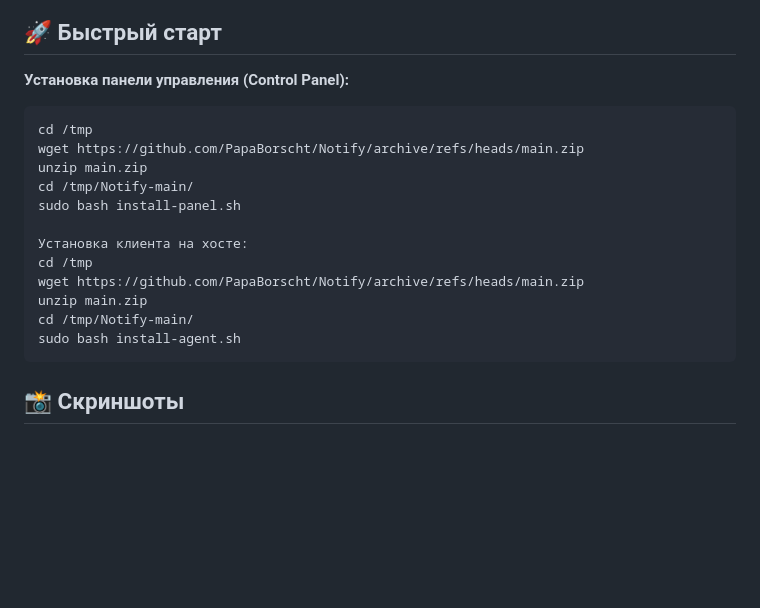
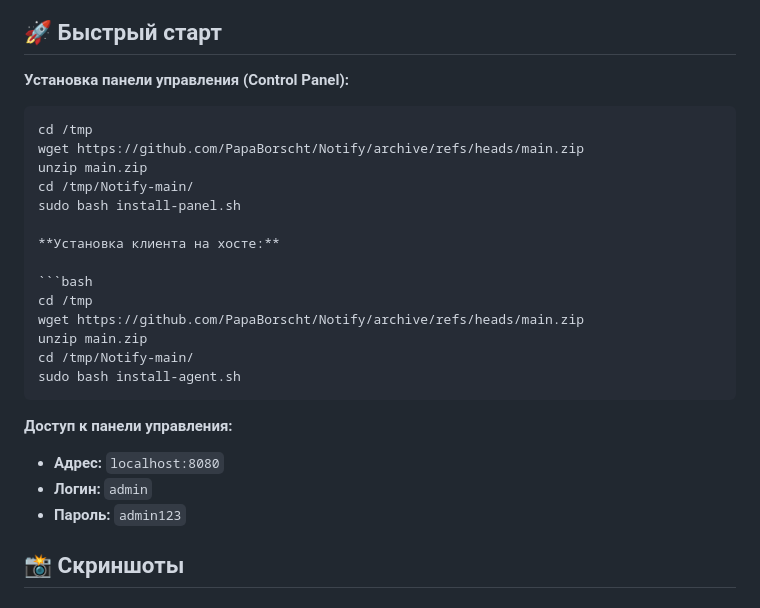
Before and after one commit to PapaBorscht/Notify, a Markdown page: README.md, the part around the change. Drawn GitHub-style; blank space fills up the shorter version.

````diff
--- a/README.md
+++ b/README.md
@@ -24,6 +24,7 @@
 ## 🚀 Быстрый старт
 
 **Установка панели управления (Control Panel):**
+
 ```bash
 cd /tmp
 wget https://github.com/PapaBorscht/Notify/archive/refs/heads/main.zip
@@ -31,13 +32,21 @@ unzip main.zip
 cd /tmp/Notify-main/
 sudo bash install-panel.sh
 
-Установка клиента на хосте:
+**Установка клиента на хосте:**
+
+```bash
 cd /tmp
 wget https://github.com/PapaBorscht/Notify/archive/refs/heads/main.zip
 unzip main.zip
 cd /tmp/Notify-main/
 sudo bash install-agent.sh
 ```
+**Доступ к панели управления:**
+
+- **Адрес:** `localhost:8080`
+- **Логин:** `admin`
+- **Пароль:** `admin123`
+
 ## 📸 Скриншоты
 
 ### Полноэкранное уведомление — Информация
````
